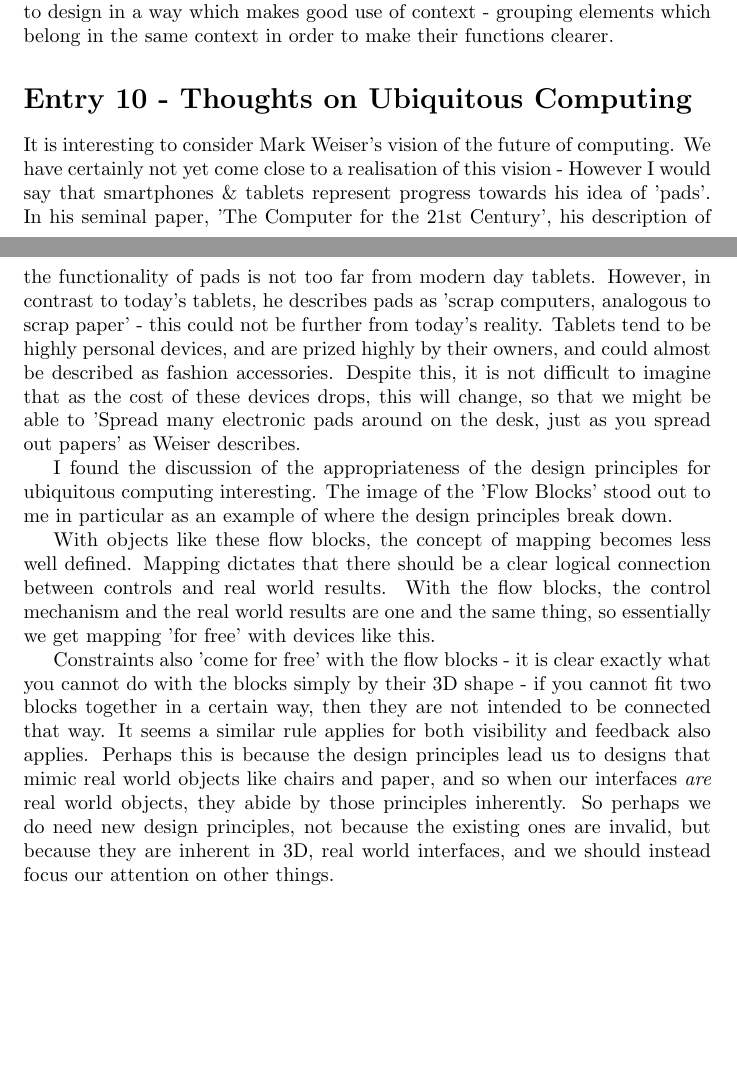
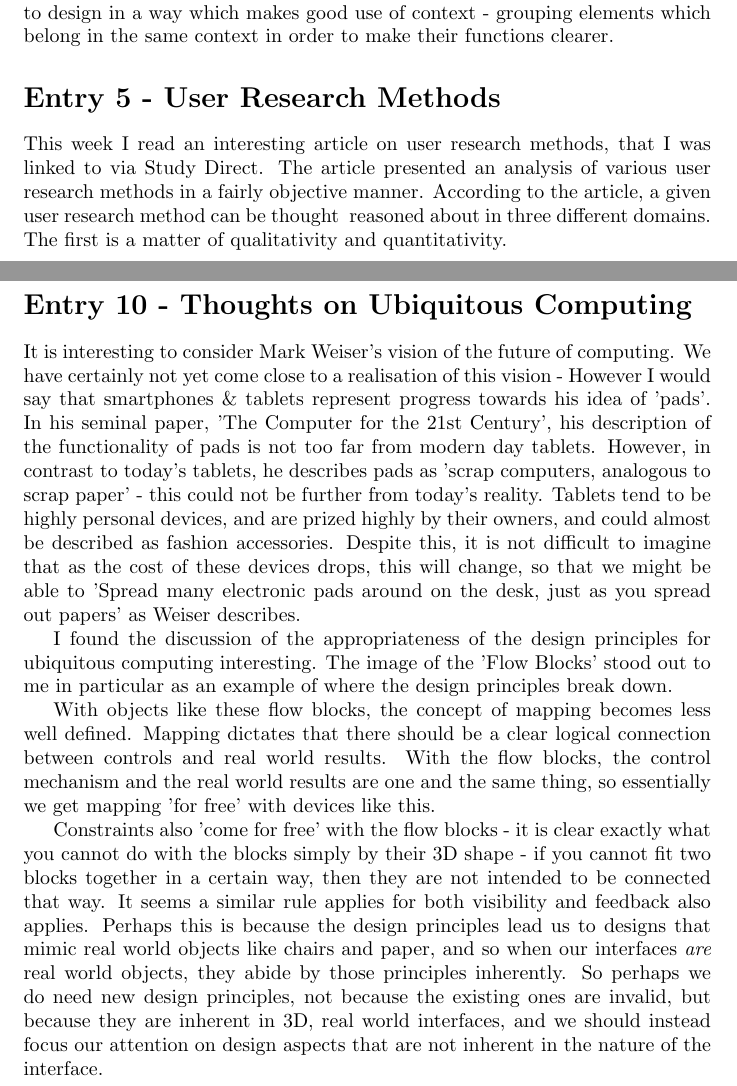
Before and after one commit to alexj136/NeuralNet, a LaTeX document (Human-Computer Interaction/learning-diary.tex): two parts of pages 3 and 4 of 4, joined at a grey line, cut so that both start at the same text, the shorter picture padded with empty space. Compiled offline with pdfLaTeX.

Commit message:
Began entry 6 of 10 HCI LD

```diff
--- a/Human-Computer Interaction/learning-diary.tex
+++ b/Human-Computer Interaction/learning-diary.tex
@@ -37,11 +37,15 @@
 \\\begin{center}\includegraphics{context}\\\textbf{Figure 1: an example of the effects of context}\end{center}
 I think this observation has significant implications for interaction design. It leads us to choose elements with less ambiguity, to prevent contexts from incorrectly giving the user the wrong idea about those elements. It also leads us to design in a way which makes good use of context - grouping elements which belong in the same context in order to make their functions clearer.
 
+\section*{Entry 5 - User Research Methods}
+
+\noindent This week I read an interesting article on user research methods, that I was linked to via Study Direct. The article presented an analysis of various user research methods in a fairly objective manner. According to the article, a given user research method can be thought & reasoned about in three different domains. The first is a matter of qualitativity and quantitativity.
+
 \section*{Entry 10 - Thoughts on Ubiquitous Computing}
 
 \noindent It is interesting to consider Mark Weiser's vision of the future of computing. We have certainly not yet come close to a realisation of this vision - However I would say that smartphones \& tablets represent progress towards his idea of 'pads'. In his seminal paper, 'The Computer for the 21st Century', his description of the functionality of pads is not too far from modern day tablets. However, in contrast to today's tablets, he describes pads as 'scrap computers, analogous to scrap paper' - this could not be further from today's reality. Tablets tend to be highly personal devices, and are prized highly by their owners, and could almost be described as fashion accessories. Despite this, it is not difficult to imagine that as the cost of these devices drops, this will change, so that we might be able to 'Spread many electronic pads around on the desk, just as you spread out papers' as Weiser describes.
 \\\indent I found the discussion of the appropriateness of the design principles for ubiquitous computing interesting. The image of the 'Flow Blocks' stood out to me in particular as an example of where the design principles break down.
 \\\indent With objects like these flow blocks, the concept of mapping becomes less well defined. Mapping dictates that there should be a clear logical connection between controls and real world results. With the flow blocks, the control mechanism and the real world results are one and the same thing, so essentially we get mapping 'for free' with devices like this.
-\\\indent Constraints also 'come for free' with the flow blocks - it is clear exactly what you cannot do with the blocks simply by their 3D shape - if you cannot fit two blocks together in a certain way, then they are not intended to be connected that way. It seems a similar rule applies for both visibility and feedback also applies. Perhaps this is because the design principles lead us to designs that mimic real world objects like chairs and paper, and so when our interfaces \emph{are} real world objects, they abide by those principles inherently. So perhaps we do need new design principles, not because the existing ones are invalid, but because they are inherent in 3D, real world interfaces, and we should instead focus our attention on other things.
+\\\indent Constraints also 'come for free' with the flow blocks - it is clear exactly what you cannot do with the blocks simply by their 3D shape - if you cannot fit two blocks together in a certain way, then they are not intended to be connected that way. It seems a similar rule applies for both visibility and feedback also applies. Perhaps this is because the design principles lead us to designs that mimic real world objects like chairs and paper, and so when our interfaces \emph{are} real world objects, they abide by those principles inherently. So perhaps we do need new design principles, not because the existing ones are invalid, but because they are inherent in 3D, real world interfaces, and we should instead focus our attention on design aspects that are not inherent in the nature of the interface.
 
 \end{document}
```
